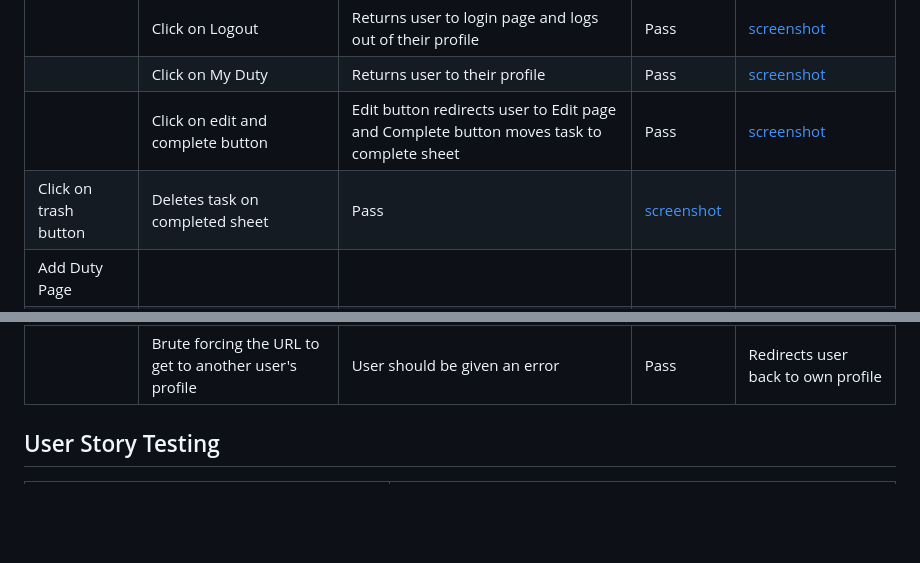
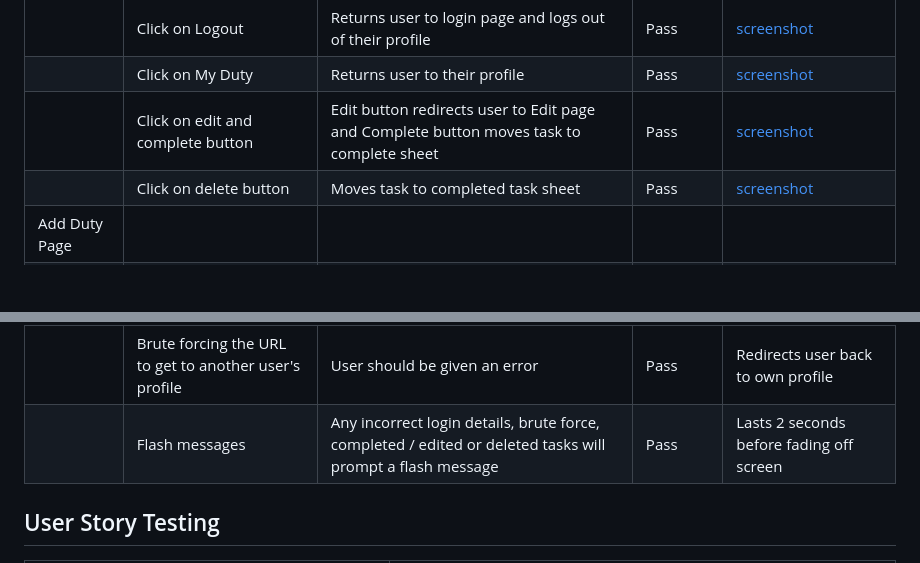
Before and after one commit to MeganRoberts-dev/office_duties, a Markdown page: TESTING.md, 2 parts joined by grey strips. GitHub-like rendering; blank space fills up the shorter version.

Commit message:
Add flash image section to features in testing

```diff
--- a/TESTING.md
+++ b/TESTING.md
@@ -78,7 +78,7 @@ I've tested my deployed project using the Lighthouse Audit tool to check for any
 | | Click on Logout| Returns user to login page and logs out of their profile | Pass | [screenshot](/static/documentation/CRUD/logout.png) |
 | | Click on My Duty| Returns user to their profile | Pass | [screenshot](/static/documentation/CRUD/my-duty.png) |
 | | Click on edit and complete button | Edit button redirects user to Edit page and Complete button moves task to complete sheet | Pass | [screenshot](/static/documentation/CRUD/edit-button.png) |
- | Click on trash button | Deletes task on completed sheet| Pass | [screenshot](/static/documentation/CRUD/delete.png)
+| | Click on delete button| Moves task to completed task sheet | Pass | [screenshot](/static/documentation/CRUD/delete.png) |
 | Add Duty Page | | | | | |
 | | Enter form boxes and click add button | Field will accept freeform text and add button will add the task to home oage | Pass | [screenshot](/static/documentation/CRUD/edit-button.png) |
 | Edit page | | | | | |
@@ -98,6 +98,7 @@ I've tested my deployed project using the Lighthouse Audit tool to check for any
 | Profile | | | | | |
 | | Content | User tasks will all be saved since last sessions | Pass | [screenshot](/static/documentation/CRUD/home-saves.png.png)|
 | | Brute forcing the URL to get to another user's profile | User should be given an error | Pass | Redirects user back to own profile |
+| | Flash messages | Any incorrect login details, brute force, completed / edited or deleted tasks will prompt a flash message| Pass | Lasts 2 seconds before fading off screen |
 
 ## User Story Testing
 
```
